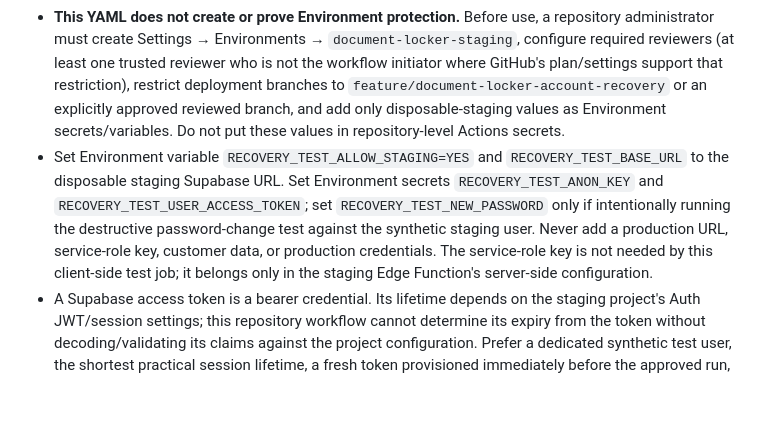
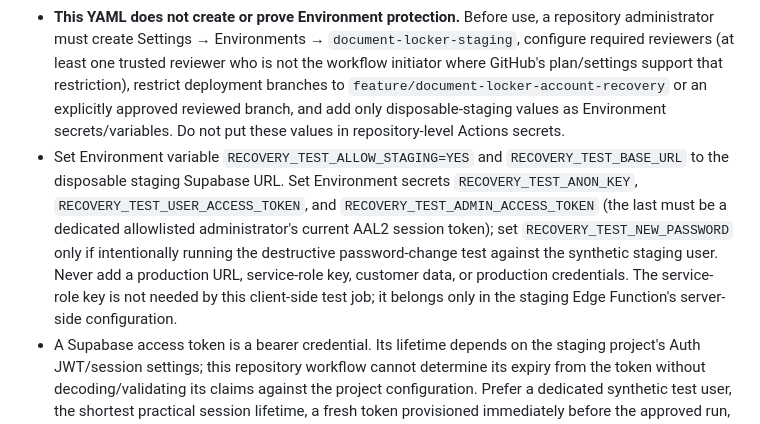
Before and after one commit to computerprachi-alt/computerprachi, a Markdown page: supabase/ACCOUNT_RECOVERY_SETUP.md, the part around the change. GitHub-like rendering; blank space fills up the shorter version.

Commit message:
Document staging administrator token requirement

```diff
--- a/supabase/ACCOUNT_RECOVERY_SETUP.md
+++ b/supabase/ACCOUNT_RECOVERY_SETUP.md
@@ -69,7 +69,7 @@ Identity-bearing requests expire after 30 days and are removed by `purge_documen
 - `.github/workflows/document-locker-recovery.yml` is the unprivileged pull-request workflow. It has `contents: read`, runs type-check and source-level tests only, and does not reference Supabase secrets or run live integration tests.
 - `.github/workflows/document-locker-recovery-staging.yml` is a separate `workflow_dispatch` workflow. It requires the operator to type `STAGING`, supply the exact reviewed 40-character commit SHA, and uses the protected GitHub Environment `document-locker-staging`. It checks out that exact commit with `persist-credentials: false`, verifies the commit is reachable from `feature/document-locker-account-recovery`, rejects known production URLs, and only then runs staging tests. It has read-only repository permissions.
 - **This YAML does not create or prove Environment protection.** Before use, a repository administrator must create Settings → Environments → `document-locker-staging`, configure required reviewers (at least one trusted reviewer who is not the workflow initiator where GitHub's plan/settings support that restriction), restrict deployment branches to `feature/document-locker-account-recovery` or an explicitly approved reviewed branch, and add only disposable-staging values as Environment secrets/variables. Do not put these values in repository-level Actions secrets.
-- Set Environment variable `RECOVERY_TEST_ALLOW_STAGING=YES` and `RECOVERY_TEST_BASE_URL` to the disposable staging Supabase URL. Set Environment secrets `RECOVERY_TEST_ANON_KEY` and `RECOVERY_TEST_USER_ACCESS_TOKEN`; set `RECOVERY_TEST_NEW_PASSWORD` only if intentionally running the destructive password-change test against the synthetic staging user. Never add a production URL, service-role key, customer data, or production credentials. The service-role key is not needed by this client-side test job; it belongs only in the staging Edge Function's server-side configuration.
+- Set Environment variable `RECOVERY_TEST_ALLOW_STAGING=YES` and `RECOVERY_TEST_BASE_URL` to the disposable staging Supabase URL. Set Environment secrets `RECOVERY_TEST_ANON_KEY`, `RECOVERY_TEST_USER_ACCESS_TOKEN`, and `RECOVERY_TEST_ADMIN_ACCESS_TOKEN` (the last must be a dedicated allowlisted administrator's current AAL2 session token); set `RECOVERY_TEST_NEW_PASSWORD` only if intentionally running the destructive password-change test against the synthetic staging user. Never add a production URL, service-role key, customer data, or production credentials. The service-role key is not needed by this client-side test job; it belongs only in the staging Edge Function's server-side configuration.
 - A Supabase access token is a bearer credential. Its lifetime depends on the staging project's Auth JWT/session settings; this repository workflow cannot determine its expiry from the token without decoding/validating its claims against the project configuration. Prefer a dedicated synthetic test user, the shortest practical session lifetime, a fresh token provisioned immediately before the approved run, and immediate revocation/rotation afterward. Never echo the token or include it in test output. Do not use a production user token.
 - **Review-before-secrets rule:** before approving the Environment gate, inspect the exact `reviewed_commit` diff, the workflow YAML, every test file and every script/action it can execute. A protected Environment prevents secrets from being released before approval, but it does not make malicious reviewed code safe.
 - The staging workflow is manually triggered only; pull-request runs never receive staging secrets and never run live integration tests. Do not use `pull_request_target` to execute untrusted PR code.
```
